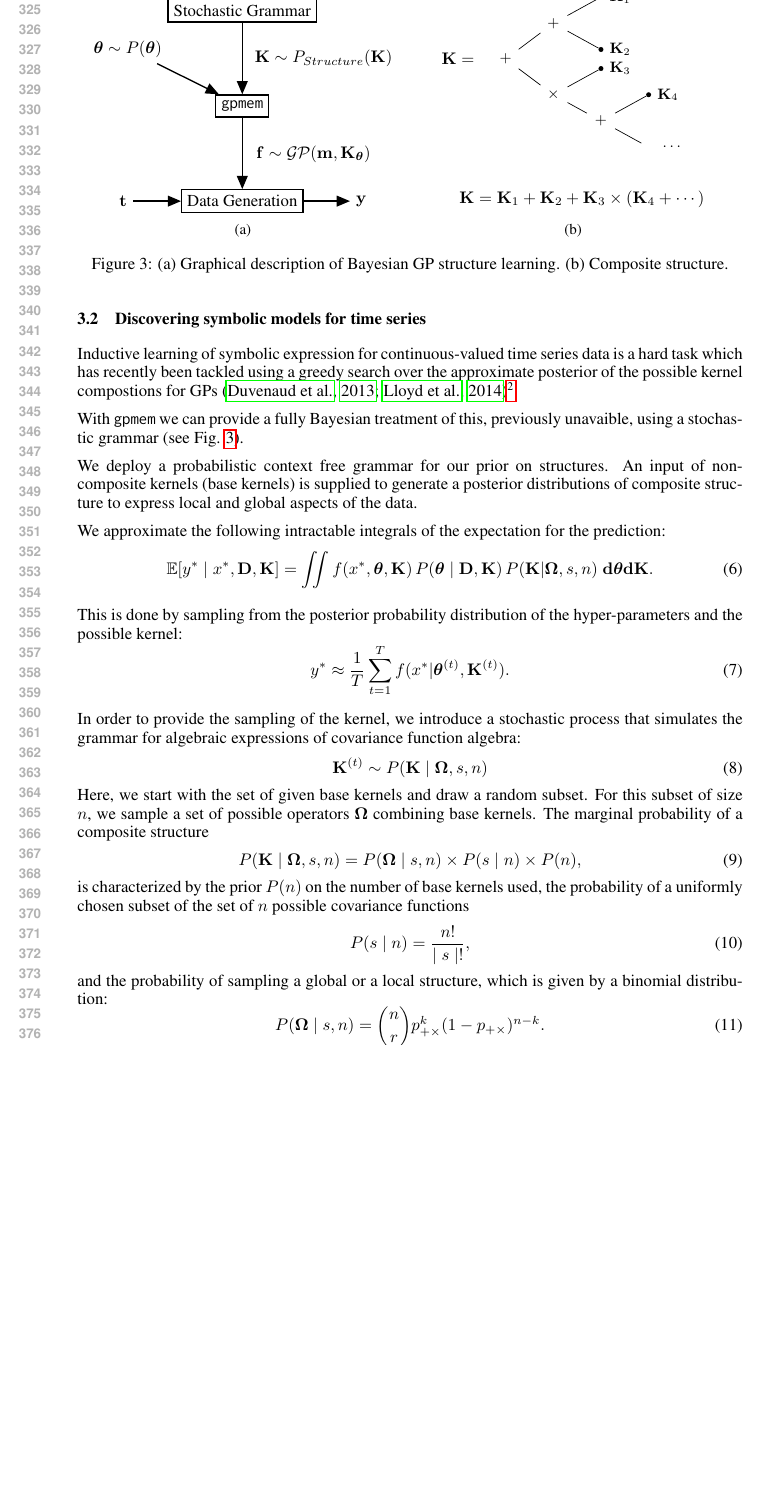
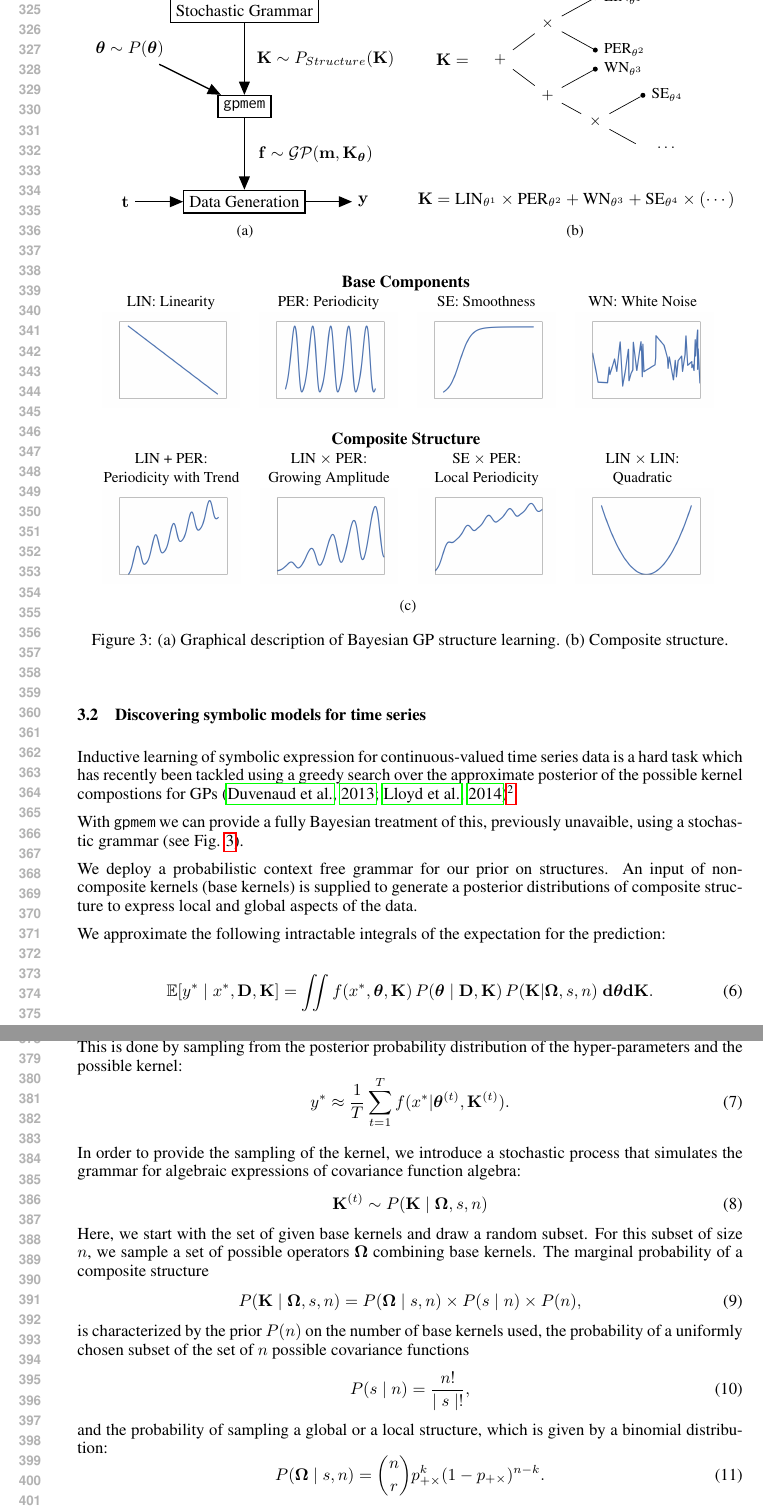
Before and after one commit to Schaechtle/Paper_VentureGP, a LaTeX paper (VentureGP.01.tex, which reads figs/schematic.tex): part of page 7 of 20 before the commit and two parts of pages 7 and 8 of 20 after it, the two joined at a grey line, cut at the place of the change, the shorter picture padded with empty space. Compiled offline with pdfLaTeX.

Commit message:
updated structure learning schematic with base- and composite kernels

```diff
--- a/figs/schematic.tex
+++ b/figs/schematic.tex
@@ -39,9 +39,9 @@
 \begin{tikzpicture}[grow=right, sloped]
 \node[operator] {\small $+$}
     child {
-        node[operator] {\small $\times$}
+        node[operator] {\small $+$}
             child {
-               node[operator] {\small $+$}
+               node[operator] {\small $\times$}
         child {
                 node[operator, label=right:
                     {$\cdots$}] {}
@@ -51,7 +51,7 @@
             }
             child {
                 node[end, label=right:
-                    {$\mathbf{K}_4$}] {}
+                    {SE$_{\theta^4}$}] {}
                 edge from parent
                 node[above] {}
                 node[below]  {}
@@ -62,7 +62,7 @@
             }
             child {
                 node[end, label=right:
-                    {$\mathbf{K}_3$}] {}
+                    {WN$_{\theta^3}$}] {}
                 edge from parent
                 node[above] {}
                 node[below]  {}
@@ -72,17 +72,17 @@
             node[below]  {}
     }
     child {
-        node[operator] {\small $+$}
+        node[operator] {\small $\times$}
         child {
                 node[end, label=right:
-                    {$\mathbf{K}_2$}] {}
+                    {PER$_{\theta^2}$}] {}
                 edge from parent
                 node[above] {}
                 node[below]  {}
             }
             child {
                 node[end, label=right:
-                    {$\mathbf{K}_1$}] {}
+                    {LIN$_{\theta^1}$}] {}
                 edge from parent
                 node[above] {}
                 node[below]  {}
@@ -92,7 +92,22 @@
             node[below]  {}
     };
 \node[xshift=-1cm] (K) {$\mathbf{K}=$};
- \node[xshift=2.6cm,below =2.4cm of K] (Keq) {$\mathbf{K}=\mathbf{K}_1+\mathbf{K}_2+\mathbf{K}_3 \times (\mathbf{K}_4+\cdots)$};
+ \node[xshift=2.6cm,below =2.4cm of K] (Keq) {$\mathbf{K}=\text{LIN}_{\theta^1} \times \text{PER}_{\theta^2}+\text{WN}_{\theta^3} + \text{SE}_{\theta^4} \times ( \cdots )$};
 \end{tikzpicture}
 \caption{}
 \end{subfigure}
+
+\begin{subfigure}[b]{0.99\textwidth}\centering
+\begin{tabular}{cccc}
+\multicolumn{4}{c}{\bf Base Components} \rule{0pt}{6ex} \\
+\small LIN: Linearity &\small PER: Periodicity &\small SE: Smoothness &\small WN: White Noise \rule{0pt}{2ex} \\
+\includegraphics[height=2cm]{figs/kernel/kernelLIN.png} & \includegraphics[height=2cm]{figs/kernel/kernelPER.png} & \includegraphics[height=2cm]{figs/kernel/kernelSE.png} & \includegraphics[height=2cm]{figs/kernel/kernelWN.png}\\
+\end{tabular}
+\begin{tabular}{cccc}
+\multicolumn{4}{c}{\bf Composite Structure} \rule{0pt}{4ex}  \\
+\small LIN + PER: &\small LIN $\times$ PER: &\small SE $\times$ PER: &\small LIN $\times$ LIN: \rule{0pt}{2ex} \\
+\small Periodicity with Trend &\small Growing Amplitude &\small Local Periodicity&\small Quadratic \rule{0pt}{2ex} \\
+\includegraphics[height=2cm]{figs/kernel/kernelLINplusPER.png} & \includegraphics[height=2cm]{figs/kernel/kernelLINtimesPER.png} & \includegraphics[height=2cm]{figs/kernel/kernelSEplusPER.png}& \includegraphics[height=2cm]{figs/kernel/kernelLINtimesLIN.png}\\
+\end{tabular}
+\caption{}
+\end{subfigure}
```
Also changed, not shown: figs/kernel/kernelLIN.png (added), figs/kernel/kernelLINplusPER.png (added), figs/kernel/kernelLINtimesLIN.png (added), figs/kernel/kernelLINtimesPER.png (added), figs/kernel/kernelPER.png (added), figs/kernel/kernelSE.png (added), figs/kernel/kernelSEplusPER.png (added), figs/kernel/kernelWN.png (added).
